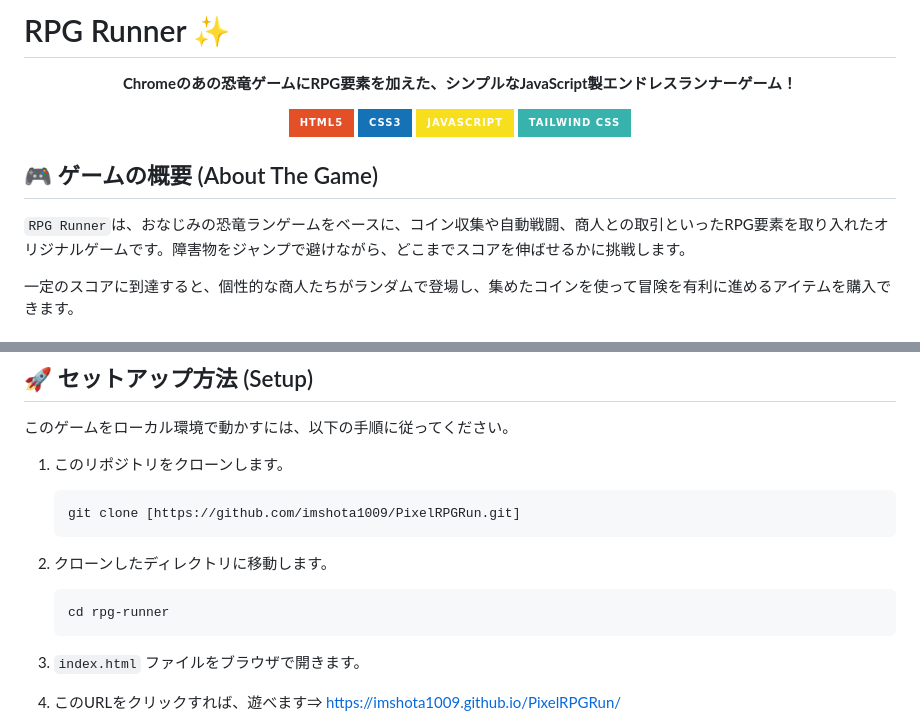
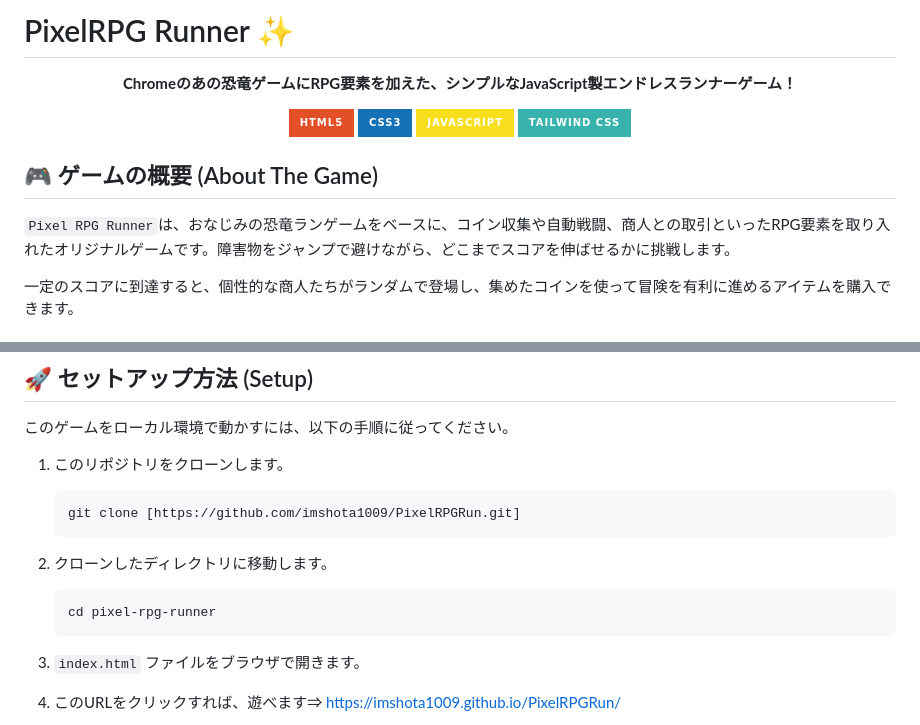
Before and after one commit to imshota1009/PixelRPGRun, a Markdown page: README.md, 2 parts joined by grey strips. Drawn GitHub-style; badges without logos.

````diff
--- a/README.md
+++ b/README.md
@@ -1,4 +1,4 @@
-# RPG Runner ✨
+# PixelRPG Runner ✨
 
 <div align="center">
 
@@ -17,7 +17,7 @@
 
 ## 🎮 ゲームの概要 (About The Game)
 
-`RPG Runner`は、おなじみの恐竜ランゲームをベースに、コイン収集や自動戦闘、商人との取引といったRPG要素を取り入れたオリジナルゲームです。障害物をジャンプで避けながら、どこまでスコアを伸ばせるかに挑戦します。
+`Pixel RPG Runner`は、おなじみの恐竜ランゲームをベースに、コイン収集や自動戦闘、商人との取引といったRPG要素を取り入れたオリジナルゲームです。障害物をジャンプで避けながら、どこまでスコアを伸ばせるかに挑戦します。
 
 一定のスコアに到達すると、個性的な商人たちがランダムで登場し、集めたコインを使って冒険を有利に進めるアイテムを購入できます。
 
@@ -58,7 +58,7 @@
     ```
 2.  クローンしたディレクトリに移動します。
     ```sh
-    cd rpg-runner
+    cd pixel-rpg-runner
     ```
 3.  `index.html` ファイルをブラウザで開きます。
 
````
